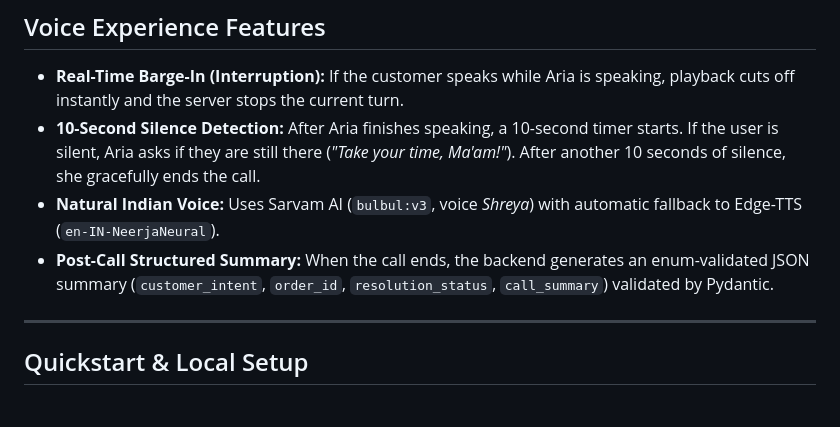
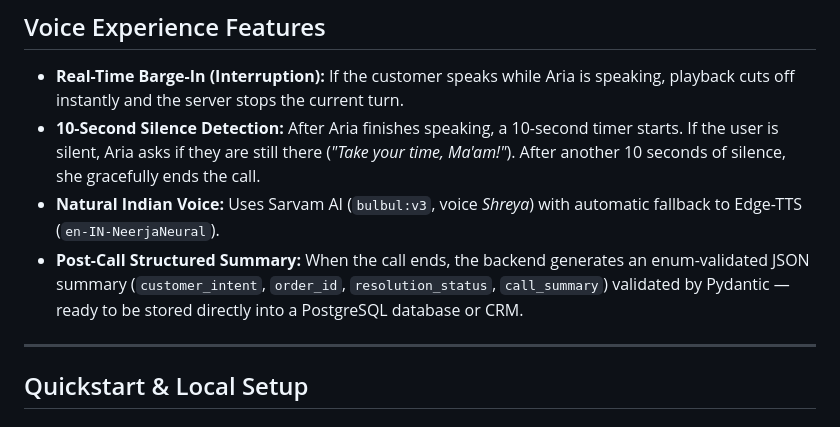
Before and after one commit to ParthG24/Aira_agent, a Markdown page: README.md, the part around one of its changes. Rendered like a GitHub page.

Commit message:
Add future database storage block to architecture diagram

```diff
--- a/README.md
+++ b/README.md
@@ -70,7 +75,7 @@ flowchart TD
 * **Real-Time Barge-In (Interruption):** If the customer speaks while Aria is speaking, playback cuts off instantly and the server stops the current turn.
 * **10-Second Silence Detection:** After Aria finishes speaking, a 10-second timer starts. If the user is silent, Aria asks if they are still there (*"Take your time, Ma'am!"*). After another 10 seconds of silence, she gracefully ends the call.
 * **Natural Indian Voice:** Uses Sarvam AI (`bulbul:v3`, voice *Shreya*) with automatic fallback to Edge-TTS (`en-IN-NeerjaNeural`).
-* **Post-Call Structured Summary:** When the call ends, the backend generates an enum-validated JSON summary (`customer_intent`, `order_id`, `resolution_status`, `call_summary`) validated by Pydantic.
+* **Post-Call Structured Summary:** When the call ends, the backend generates an enum-validated JSON summary (`customer_intent`, `order_id`, `resolution_status`, `call_summary`) validated by Pydantic — ready to be stored directly into a PostgreSQL database or CRM.
 
 ---
 
```
Also changed, not shown: other parts of README.md (+5 -0 lines).
